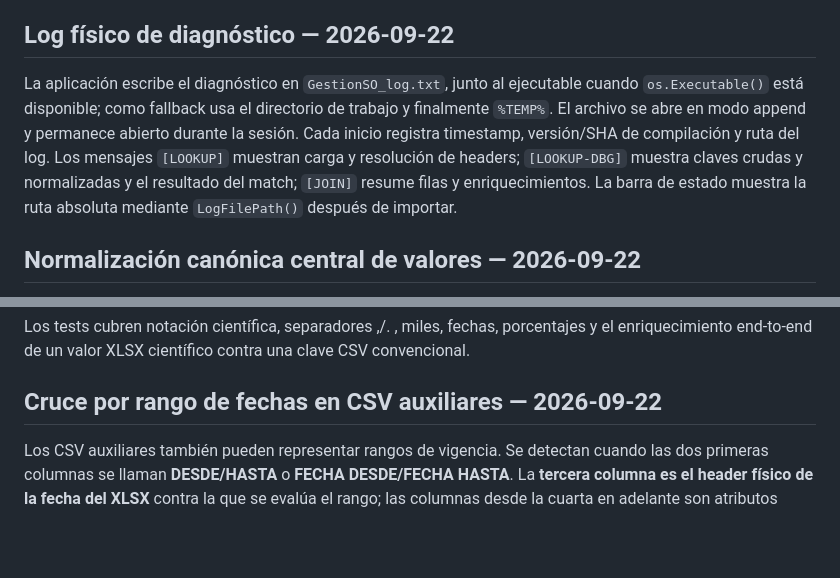
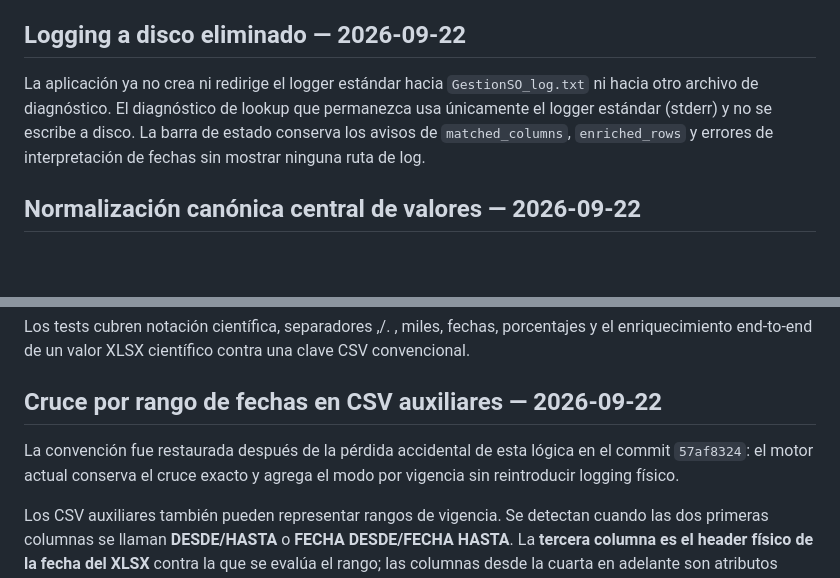
Before and after one commit to fernandezmarcosm-jpg/EXE, a Markdown page: docs/REESCRITURA.md, 2 parts joined by grey strips. Drawn GitHub-style; blank space fills up the shorter version.

```diff
--- a/docs/REESCRITURA.md
+++ b/docs/REESCRITURA.md
@@ -129,10 +129,9 @@ Las claves se normalizan en ambos lados. Para valores numéricos se eliminan esp
 - `lookup_value_test.go` cubre el caso `Nº CLIENTE;ATRIBUTO` con `80003285.00` y el caso con separadores de miles.
 
 
-## Log físico de diagnóstico — 2026-09-22
+## Logging a disco eliminado — 2026-09-22
 
-La aplicación escribe el diagnóstico en `GestionSO_log.txt`, junto al ejecutable cuando `os.Executable()` está disponible; como fallback usa el directorio de trabajo y finalmente `%TEMP%`. El archivo se abre en modo append y permanece abierto durante la sesión. Cada inicio registra timestamp, versión/SHA de compilación y ruta del log. Los mensajes `[LOOKUP]` muestran carga y resolución de headers; `[LOOKUP-DBG]` muestra claves crudas y normalizadas y el resultado del match; `[JOIN]` resume filas y enriquecimientos. La barra de estado muestra la ruta absoluta mediante `LogFilePath()` después de importar.
-
+La aplicación ya no crea ni redirige el logger estándar hacia `GestionSO_log.txt` ni hacia otro archivo de diagnóstico. El diagnóstico de lookup que permanezca usa únicamente el logger estándar (stderr) y no se escribe a disco. La barra de estado conserva los avisos de `matched_columns`, `enriched_rows` y errores de interpretación de fechas sin mostrar ninguna ruta de log.
 
 ## Normalización canónica central de valores — 2026-09-22
 
@@ -148,6 +147,8 @@ Los tests cubren notación científica, separadores ,/. , miles, fechas, porcent
 
 
 ## Cruce por rango de fechas en CSV auxiliares — 2026-09-22
+La convención fue restaurada después de la pérdida accidental de esta lógica en el commit `57af8324`: el motor actual conserva el cruce exacto y agrega el modo por vigencia sin reintroducir logging físico.
+
 
 Los CSV auxiliares también pueden representar rangos de vigencia. Se detectan cuando las dos primeras columnas se llaman **DESDE/HASTA** o **FECHA DESDE/FECHA HASTA**. La **tercera columna es el header físico de la fecha del XLSX** contra la que se evalúa el rango; las columnas desde la cuarta en adelante son atributos enriquecidos.
 
```
